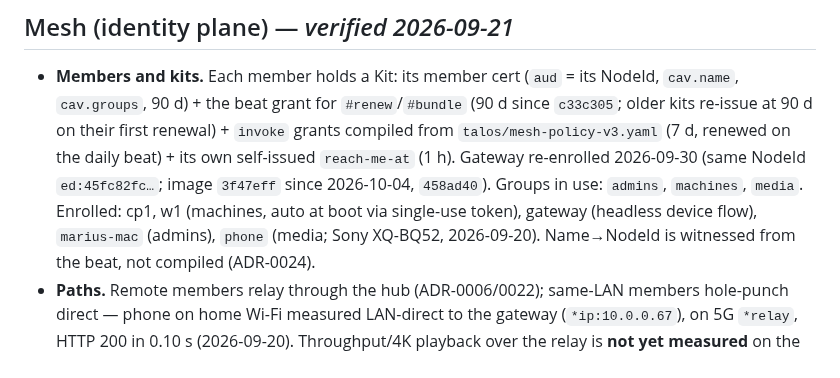
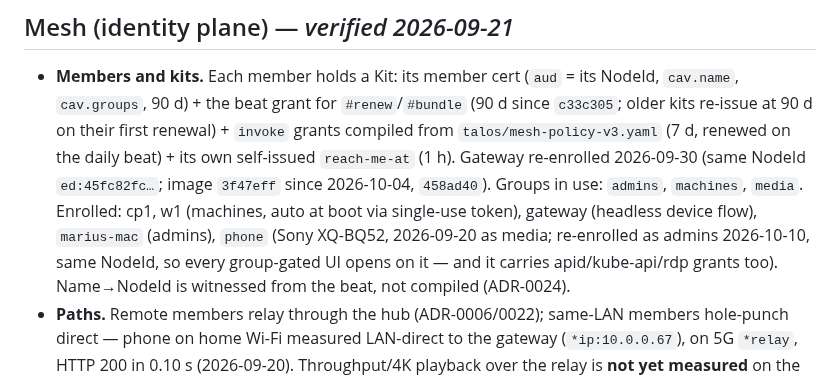
Before and after one commit to marnyg/talos-config, a Markdown page: docs/technical/deployed-state.md, the part around the change. GitHub-like rendering.

Commit message:
docs: phone re-enrolled as admins (decision nxyq)

```diff
--- a/docs/technical/deployed-state.md
+++ b/docs/technical/deployed-state.md
@@ -186,7 +186,9 @@ history and, where the numbers still matter, in ADR-0006 and
   2026-10-04, `458ad40`). Groups in
   use: `admins`, `machines`, `media`. Enrolled: cp1, w1 (machines,
   auto at boot via single-use token), gateway (headless device flow),
-  `marius-mac` (admins), `phone` (media; Sony XQ-BQ52, 2026-09-20).
+  `marius-mac` (admins), `phone` (Sony XQ-BQ52, 2026-09-20 as media;
+  re-enrolled as admins 2026-10-10, same NodeId, so every group-gated
+  UI opens on it — and it carries apid/kube-api/rdp grants too).
   Name→NodeId is witnessed from the beat, not compiled (ADR-0024).
 - **Paths.** Remote members relay through the hub (ADR-0006/0022);
   same-LAN members hole-punch direct — phone on home Wi-Fi measured
```
